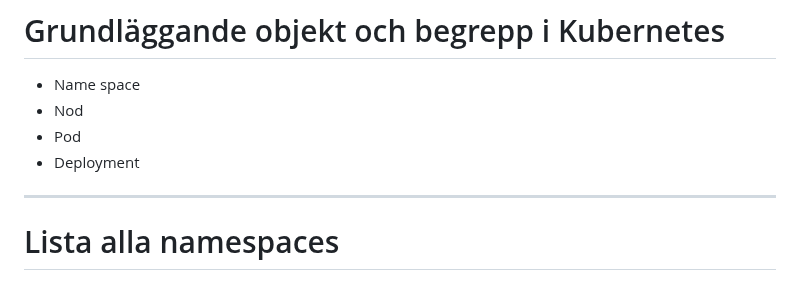
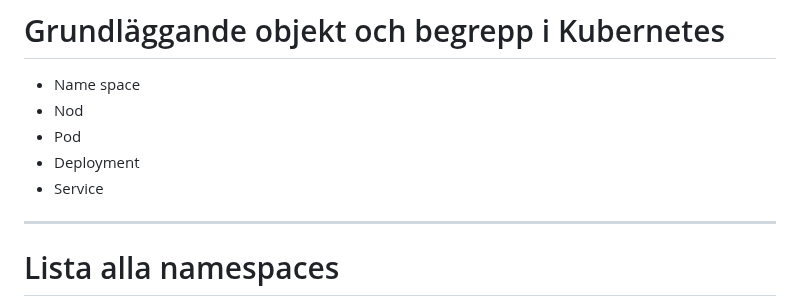
Before and after one commit to domikini/docker-k8s-kurs-och-cert, a Markdown page: 3-kubernetes-grund-1/3-kubernetes-grund-1.md, the part around the change. Rendered like a GitHub page.

```diff
--- a/3-kubernetes-grund-1/3-kubernetes-grund-1.md
+++ b/3-kubernetes-grund-1/3-kubernetes-grund-1.md
@@ -135,6 +135,7 @@ https://medium.com/bb-tutorials-and-thoughts/practice-enough-with-these-question
 - Nod
 - Pod
 - Deployment
+- Service
 
 ---
 
```
